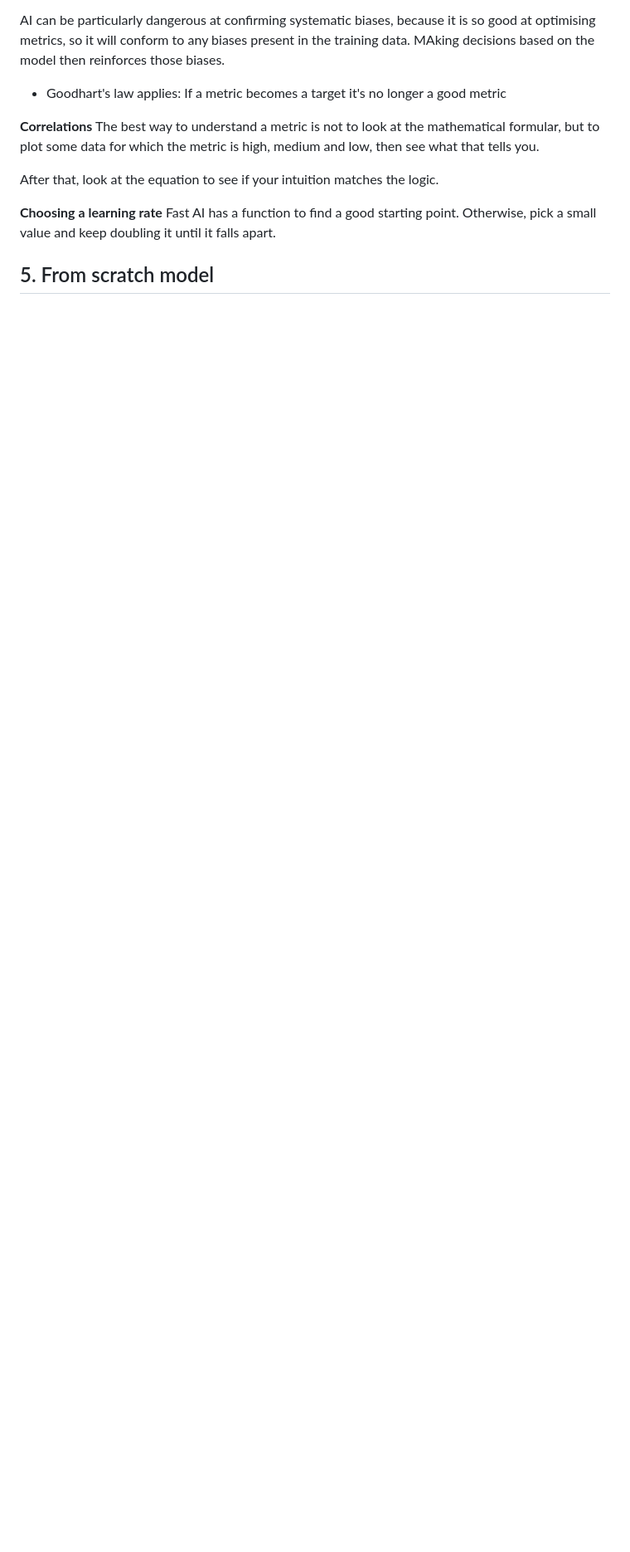
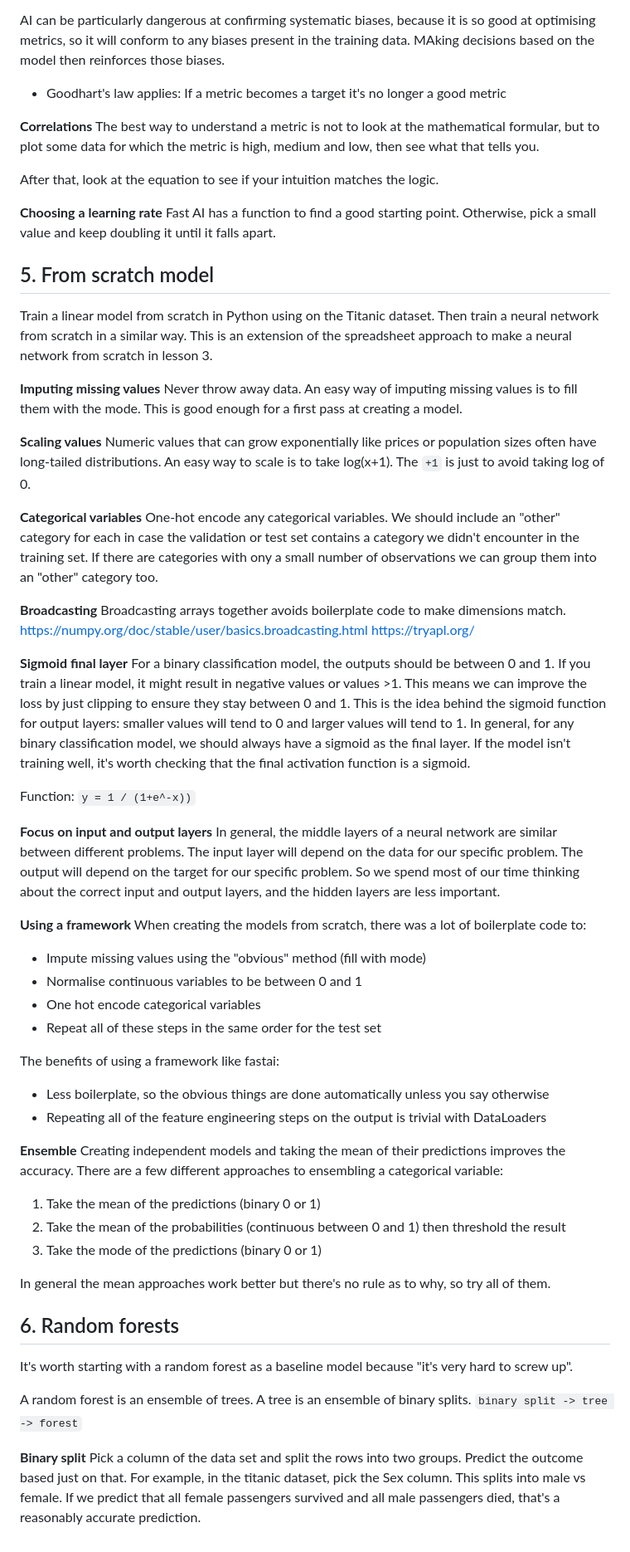
Before and after one commit to gjohl/ml-practice, a Markdown page: notes/engineering/fastai.md, the part around the change. Shown: that part at 83% size. Drawn GitHub-style; blank space fills up the shorter version.

Commit message:
Fast AI lesson 5 notes

```diff
--- a/notes/engineering/fastai.md
+++ b/notes/engineering/fastai.md
@@ -323,3 +323,74 @@ Otherwise, pick a small value and keep doubling it until it falls apart.
 
 
 ## 5. From scratch model
+Train a linear model from scratch in Python using on the Titanic dataset.
+Then train a neural network from scratch in a similar way.
+This is an extension of the spreadsheet approach to make a neural network from scratch in lesson 3.
+
+**Imputing missing values**
+Never throw away data.
+An easy way of imputing missing values is to fill them with the mode.
+This is good enough for a first pass at creating a  model.
+
+**Scaling values**
+Numeric values that can grow exponentially like prices or population sizes often have long-tailed distributions.
+An easy way to scale is to take log(x+1). The `+1` is just to avoid taking log of 0.
+
+**Categorical variables**
+One-hot encode any categorical variables.
+We should include an "other" category for each in case the validation or test set contains a category we didn't encounter in the training set.
+If there are categories with ony a small number of observations we can group them into an "other" category too.
+
+**Broadcasting**
+Broadcasting arrays together avoids boilerplate code to make dimensions match.
+https://numpy.org/doc/stable/user/basics.broadcasting.html
+https://tryapl.org/
+
+**Sigmoid final layer**
+For a binary classification model, the outputs should be between 0 and 1.
+If you train a linear model, it might result in negative values or values >1.
+This means we can improve the loss by just clipping to ensure they stay between 0 and 1.
+This is the idea behind the sigmoid function for output layers: smaller values will tend to 0 and larger values will tend to 1.
+In general, for any binary classification model, we should always have a sigmoid as the final layer.
+If the model isn't training well, it's worth checking that the final activation function is a sigmoid.
+
+Function: `y = 1 / (1+e^-x))`
+
+**Focus on input and output layers**
+In general, the middle layers of a neural network are similar between different problems.
+The input layer will depend on the data for our specific problem.
+The output will depend on the target for our specific problem.
+So we spend most of our time thinking about the correct input and output layers, and the hidden layers are less important.
+
+**Using a framework**
+When creating the models from scratch, there was a lot of boilerplate code to:
+- Impute missing values using the "obvious" method (fill with mode)
+- Normalise continuous variables to be between 0 and 1
+- One hot encode categorical variables
+- Repeat all of these steps in the same order for the test set
+
+The benefits of using a framework like fastai:
+- Less boilerplate, so the obvious things are done automatically unless you say otherwise
+- Repeating all of the feature engineering steps on the output is trivial with DataLoaders
+
+**Ensemble**
+Creating independent models and taking the mean of their predictions improves the accuracy.
+There are a few different approaches to ensembling a categorical variable:
+1. Take the mean of the predictions (binary 0 or 1)
+2. Take the mean of the probabilities (continuous between 0 and 1) then threshold the result
+3. Take the mode of the predictions (binary 0 or 1)
+
+In general the mean approaches work better but there's no rule as to why, so try all of them.
+
+
+## 6. Random forests
+It's worth starting with a random forest as a baseline model because "it's very hard to screw up".
+
+A random forest is an ensemble of trees.
+A tree is an ensemble of binary splits.
+`binary split -> tree -> forest`
+
+**Binary split**
+Pick a column of the data set and split the rows into two groups.
+Predict the outcome based just on that.
+For example, in the titanic dataset, pick the Sex column. This splits into male vs female. If we predict that all female passengers survived and all male passengers died, that's a reasonably accurate prediction.
```
